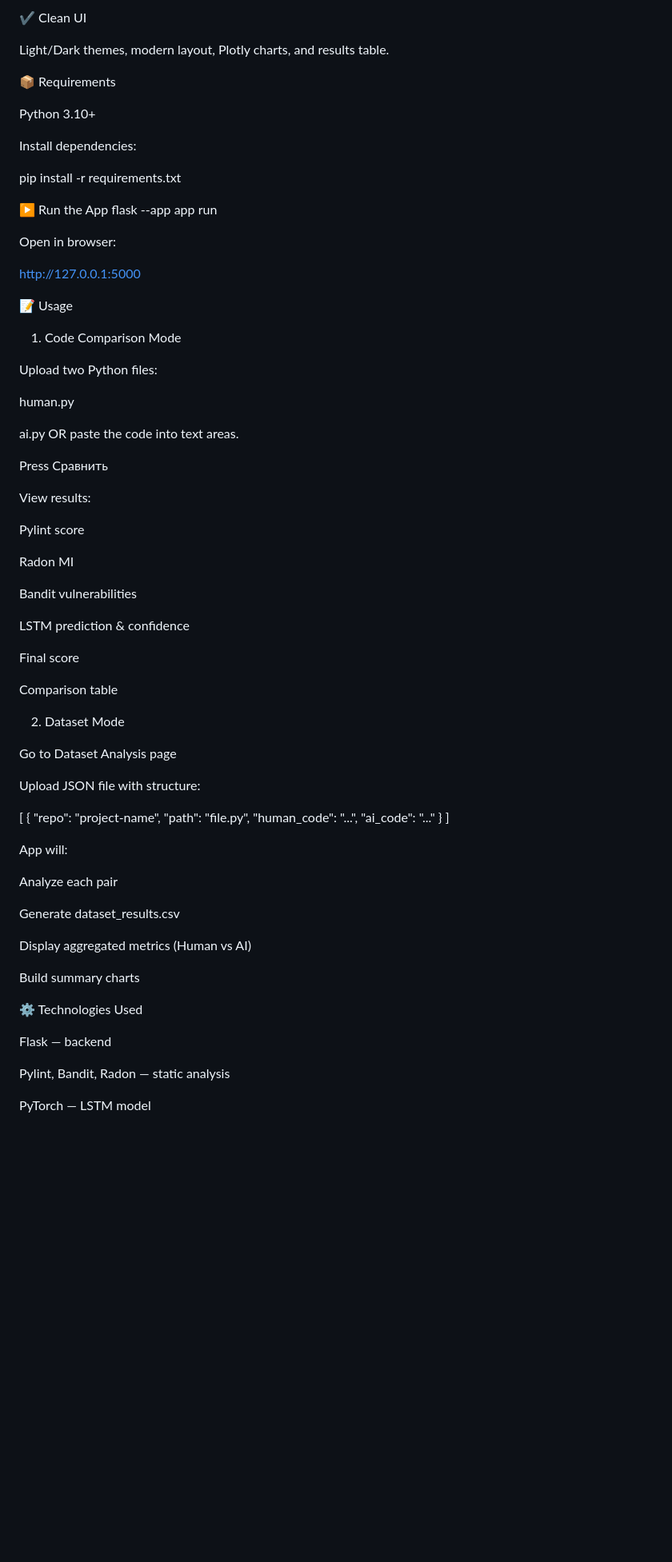
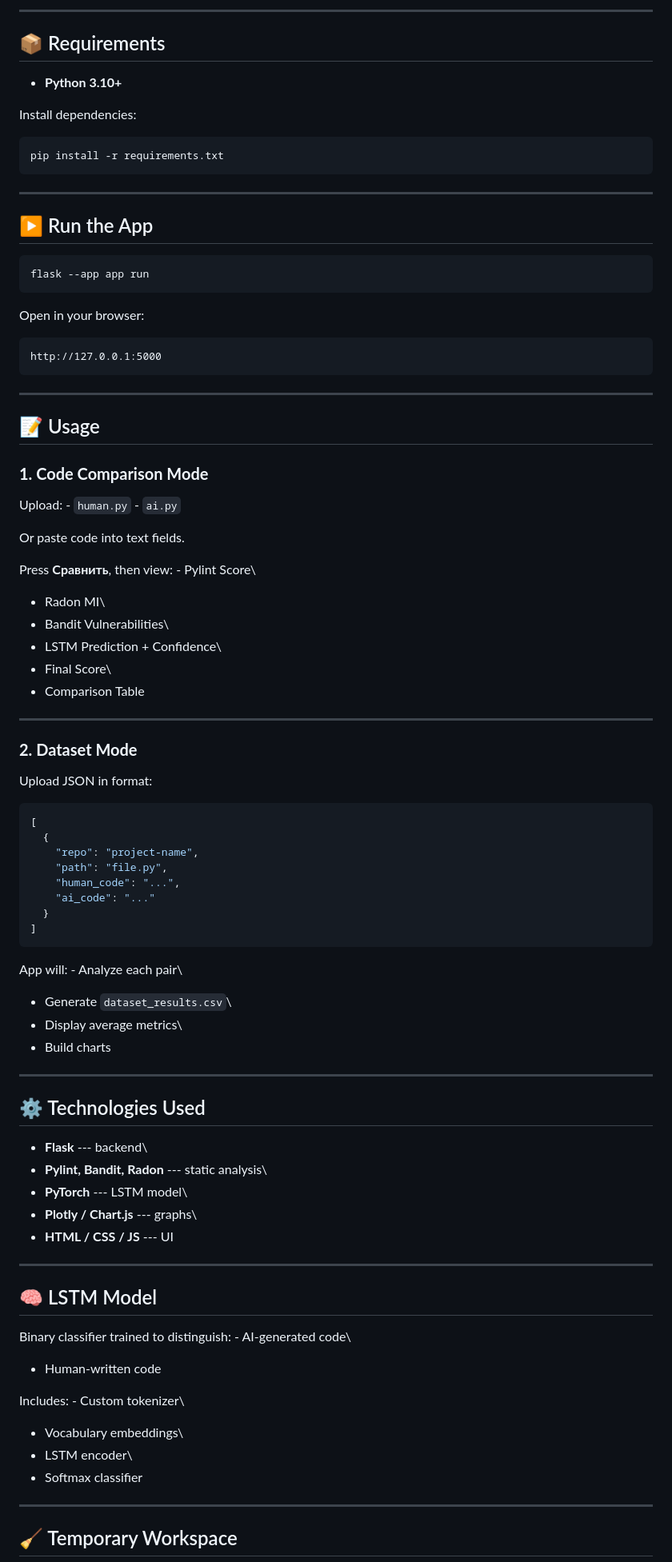
Before and after one commit to Rudswoods1/AI-vs-Human-Code-Analyzer, a Markdown page: README.md, the part around the change printed below. Shown: that part at 80% size. Rendered like a GitHub page; blank space fills up the shorter version.

Commit message:
Refactor README for better clarity and structure
Updated README.md to enhance formatting and clarity of features, usage, and technologies used.

````diff
--- a/README.md
+++ b/README.md
@@ -63,56 +75,52 @@ Displays summary charts
 
-✔ Clean UI
+------------------------------------------------------------------------
 
-Light/Dark themes, modern layout, Plotly charts, and results table.
+## 📦 Requirements
 
-📦 Requirements
-
-Python 3.10+
+-   **Python 3.10+**
 
 Install dependencies:
 
+``` bash
 pip install -r requirements.txt
+```
 
-▶️ Run the App
+------------------------------------------------------------------------
+
+## ▶️ Run the App
+
+``` bash
 flask --app app run
+```
 
+Open in your browser:
 
-Open in browser:
+    http://127.0.0.1:5000
 
-http://127.0.0.1:5000
+------------------------------------------------------------------------
 
-📝 Usage
-1. Code Comparison Mode
+## 📝 Usage
 
-Upload two Python files:
+### **1. Code Comparison Mode**
 
-human.py
+Upload: - `human.py` - `ai.py`
 
-ai.py
-OR paste the code into text areas.
+Or paste code into text fields.
 
-Press Сравнить
+Press **Сравнить**, then view: - Pylint Score\
+- Radon MI\
+- Bandit Vulnerabilities\
+- LSTM Prediction + Confidence\
+- Final Score\
+- Comparison Table
 
-View results:
+------------------------------------------------------------------------
 
-Pylint score
+### **2. Dataset Mode**
 
-Radon MI
+Upload JSON in format:
 
-Bandit vulnerabilities
-
-LSTM prediction & confidence
-
-Final score
-
-Comparison table
-
-2. Dataset Mode
-
-Go to Dataset Analysis page
-
-Upload JSON file with structure:
-
+``` json
 [
   {
     "repo": "project-name",
@@ -121,23 +129,36 @@ Upload JSON file with structure:
     "ai_code": "..."
   }
 ]
+```
 
+App will: - Analyze each pair\
+- Generate `dataset_results.csv`\
+- Display average metrics\
+- Build charts
 
-App will:
+------------------------------------------------------------------------
 
-Analyze each pair
+## ⚙️ Technologies Used
 
-Generate dataset_results.csv
+-   **Flask** --- backend\
+-   **Pylint, Bandit, Radon** --- static analysis\
+-   **PyTorch** --- LSTM model\
+-   **Plotly / Chart.js** --- graphs\
+-   **HTML / CSS / JS** --- UI
 
-Display aggregated metrics (Human vs AI)
+------------------------------------------------------------------------
 
-Build summary charts
+## 🧠 LSTM Model
 
-⚙️ Technologies Used
+Binary classifier trained to distinguish: - AI-generated code\
+- Human-written code
 
-Flask — backend
+Includes: - Custom tokenizer\
+- Vocabulary embeddings\
+- LSTM encoder\
+- Softmax classifier
 
-Pylint, Bandit, Radon — static analysis
+------------------------------------------------------------------------
 
-PyTorch — LSTM model
+## 🧹 Temporary Workspace
 
````
Also changed, not shown: other parts of README.md (+73 -97 lines).
